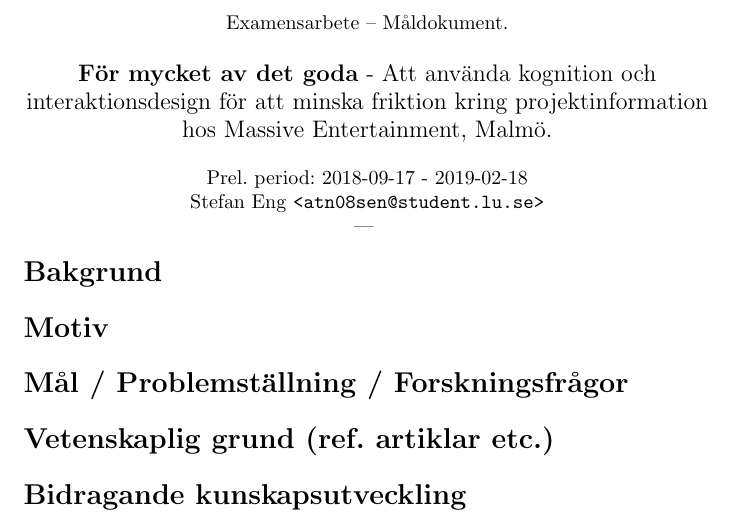
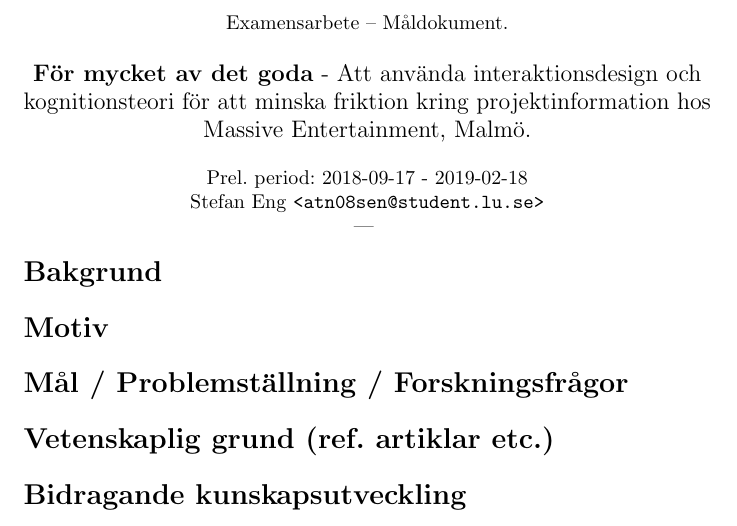
Before and after one commit to Wribbe/old-exjobb, a LaTeX document (mdoc.tex): part of the page, cut so that both start at the same text. Compiled offline with pdfLaTeX.

Commit message:
Ingen indentering, datetime2 behövs inte, modifiera sub-rubrik.

```diff
--- a/mdoc.tex
+++ b/mdoc.tex
@@ -2,7 +2,9 @@
 
 \usepackage[utf8]{inputenc}
 \usepackage[english,swedish]{babel}
-\usepackage{datetime2}
+%\usepackage{datetime2}
+
+\setlength{\parindent}{0cm}
 
 \begin{document}
 
@@ -13,7 +15,7 @@
   \ \\
   {\large
     \textbf{För mycket av det goda} -
-    Att använda kognition och interaktionsdesign för
+    Att använda interaktionsdesign och kognitionsteori för
     att minska friktion kring projektinformation hos Massive
     Entertainment, Malmö. \\
   }
```
